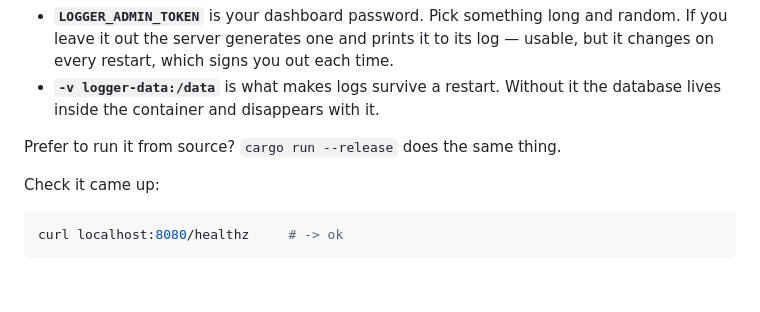
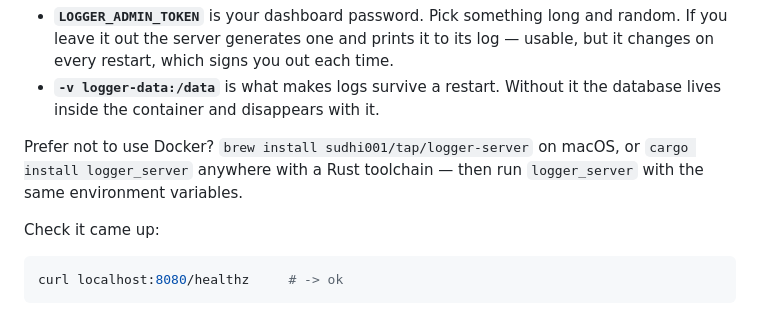
Before and after one commit to sudhi001/logger_server, a Markdown page: docs/quickstart.md, the part around the change. Drawn GitHub-style; blank space fills up the shorter version.

```diff
--- a/docs/quickstart.md
+++ b/docs/quickstart.md
@@ -19,7 +19,9 @@ Two flags worth understanding:
 - **`-v logger-data:/data`** is what makes logs survive a restart. Without it
   the database lives inside the container and disappears with it.
 
-Prefer to run it from source? `cargo run --release` does the same thing.
+Prefer not to use Docker? `brew install sudhi001/tap/logger-server` on macOS, or
+`cargo install logger_server` anywhere with a Rust toolchain — then run
+`logger_server` with the same environment variables.
 
 Check it came up:
 
```
Also changed, not shown: README.md (+17 -4 lines), docs/deployment.md (+8 -0 lines).
